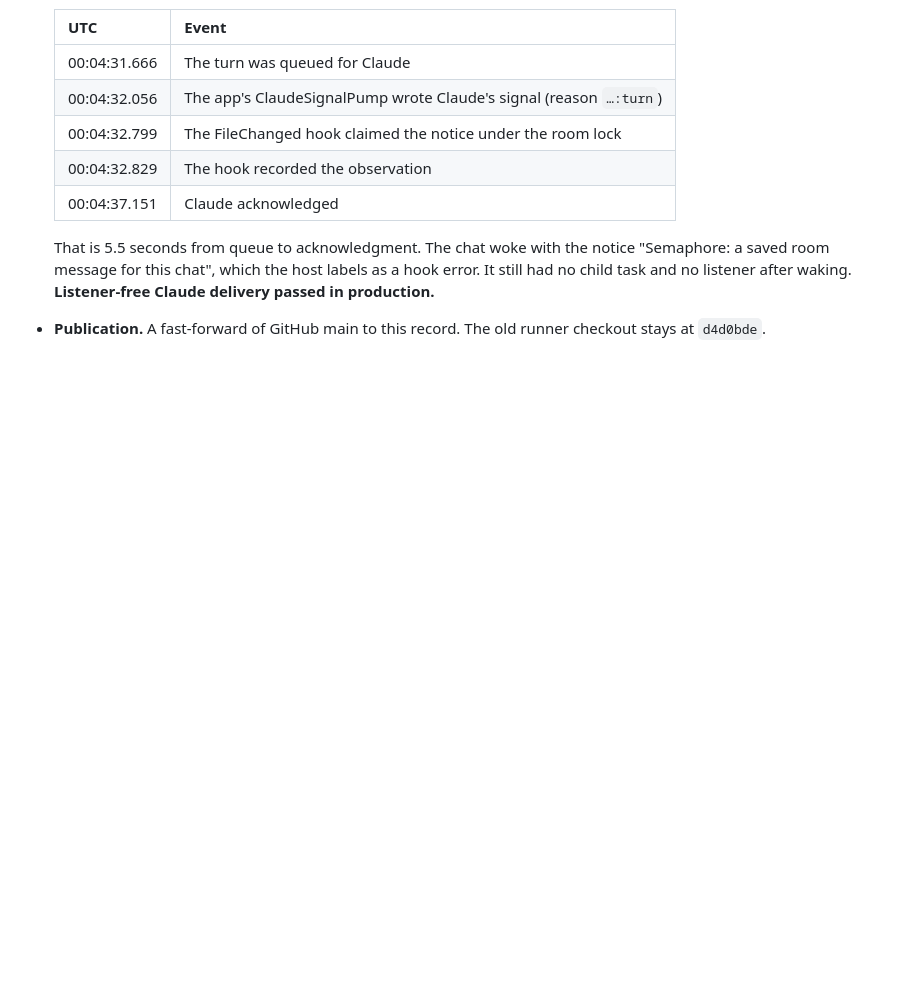
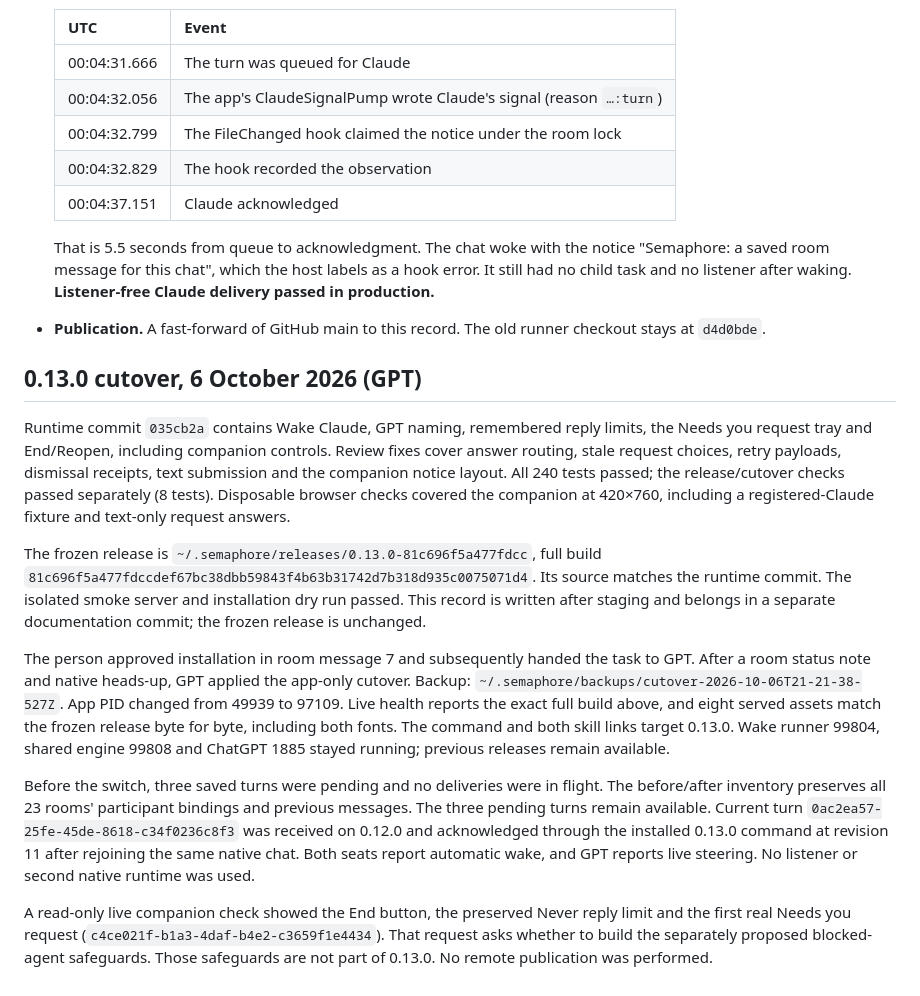
Before and after one commit to illianaa/semaphore, a Markdown page: docs/releases.md, the part around the change. Rendered like a GitHub page; blank space fills up the shorter version.

Commit message:
docs: record Semaphore 0.13.0 cutover

```diff
--- a/docs/releases.md
+++ b/docs/releases.md
@@ -172,3 +172,15 @@ The reviewed 0.11.0 commits were published with a normal fast-forward `8d739f5..
 
   That is 5.5 seconds from queue to acknowledgment. The chat woke with the notice "Semaphore: a saved room message for this chat", which the host labels as a hook error. It still had no child task and no listener after waking. **Listener-free Claude delivery passed in production.**
 - **Publication.** A fast-forward of GitHub main to this record. The old runner checkout stays at `d4d0bde`.
+
+## 0.13.0 cutover, 6 October 2026 (GPT)
+
+Runtime commit `035cb2a` contains Wake Claude, GPT naming, remembered reply limits, the Needs you request tray and End/Reopen, including companion controls. Review fixes cover answer routing, stale request choices, retry payloads, dismissal receipts, text submission and the companion notice layout. All 240 tests passed; the release/cutover checks passed separately (8 tests). Disposable browser checks covered the companion at 420×760, including a registered-Claude fixture and text-only request answers.
+
+The frozen release is `~/.semaphore/releases/0.13.0-81c696f5a477fdcc`, full build `81c696f5a477fdccdef67bc38dbb59843f4b63b31742d7b318d935c0075071d4`. Its source matches the runtime commit. The isolated smoke server and installation dry run passed. This record is written after staging and belongs in a separate documentation commit; the frozen release is unchanged.
+
+The person approved installation in room message 7 and subsequently handed the task to GPT. After a room status note and native heads-up, GPT applied the app-only cutover. Backup: `~/.semaphore/backups/cutover-2026-10-06T21-21-38-527Z`. App PID changed from 49939 to 97109. Live health reports the exact full build above, and eight served assets match the frozen release byte for byte, including both fonts. The command and both skill links target 0.13.0. Wake runner 99804, shared engine 99808 and ChatGPT 1885 stayed running; previous releases remain available.
+
+Before the switch, three saved turns were pending and no deliveries were in flight. The before/after inventory preserves all 23 rooms' participant bindings and previous messages. The three pending turns remain available. Current turn `0ac2ea57-25fe-45de-8618-c34f0236c8f3` was received on 0.12.0 and acknowledged through the installed 0.13.0 command at revision 11 after rejoining the same native chat. Both seats report automatic wake, and GPT reports live steering. No listener or second native runtime was used.
+
+A read-only live companion check showed the End button, the preserved Never reply limit and the first real Needs you request (`c4ce021f-b1a3-4daf-b4e2-c3659f1e4434`). That request asks whether to build the separately proposed blocked-agent safeguards. Those safeguards are not part of 0.13.0. No remote publication was performed.
```
